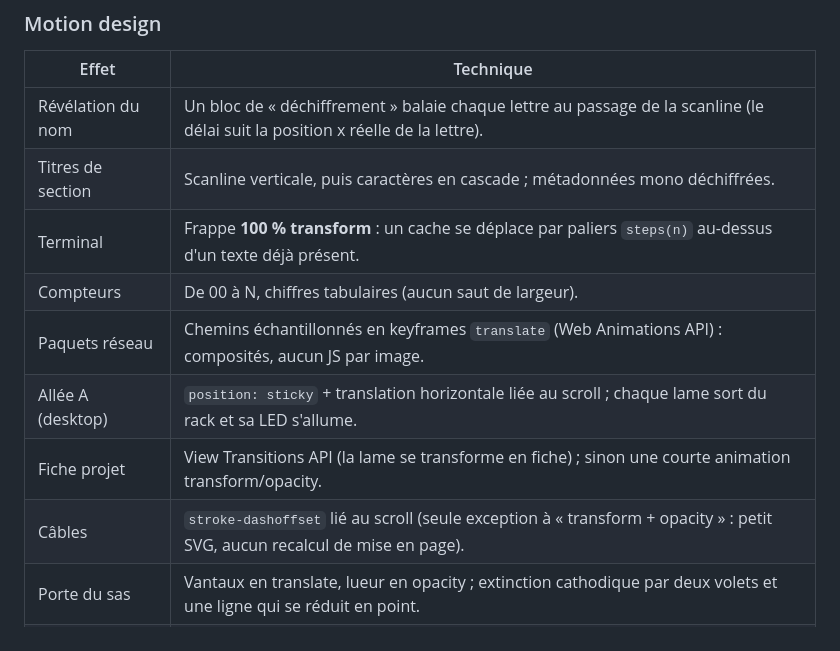
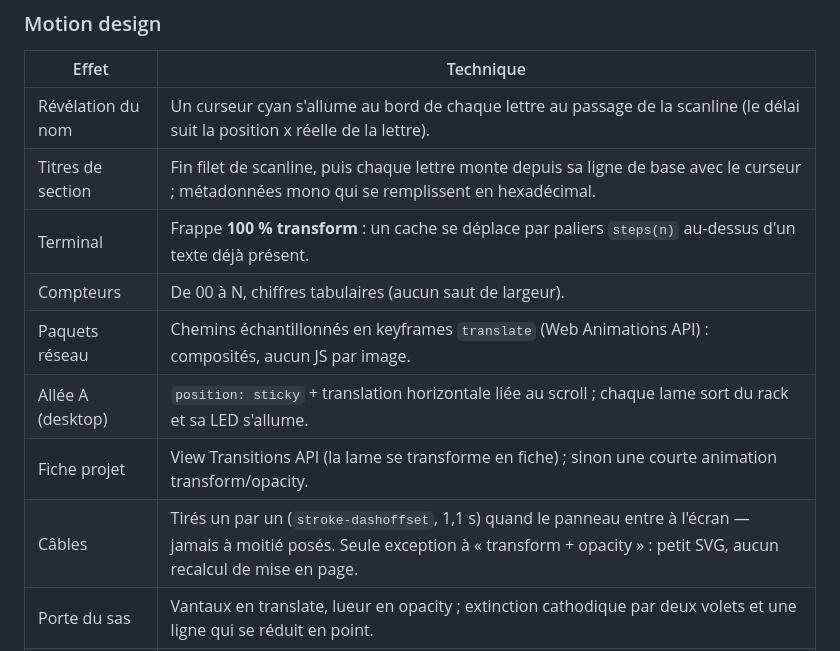
Before and after one commit to frnooz/portfolio_3D, a Markdown page: README.md, the part around one of its changes. GitHub-like rendering.

```diff
--- a/README.md
+++ b/README.md
@@ -131,14 +131,14 @@ Un rail de baie fixe (U42 → U01) suit la progression, et le header indique la
 
 | Effet | Technique |
 | --- | --- |
-| Révélation du nom | Un bloc de « déchiffrement » balaie chaque lettre au passage de la scanline (le délai suit la position x réelle de la lettre). |
-| Titres de section | Scanline verticale, puis caractères en cascade ; métadonnées mono déchiffrées. |
+| Révélation du nom | Un curseur cyan s'allume au bord de chaque lettre au passage de la scanline (le délai suit la position x réelle de la lettre). |
+| Titres de section | Fin filet de scanline, puis chaque lettre monte depuis sa ligne de base avec le curseur ; métadonnées mono qui se remplissent en hexadécimal. |
 | Terminal | Frappe **100 % transform** : un cache se déplace par paliers `steps(n)` au-dessus d'un texte déjà présent. |
 | Compteurs | De 00 à N, chiffres tabulaires (aucun saut de largeur). |
 | Paquets réseau | Chemins échantillonnés en keyframes `translate` (Web Animations API) : composités, aucun JS par image. |
 | Allée A (desktop) | `position: sticky` + translation horizontale liée au scroll ; chaque lame sort du rack et sa LED s'allume. |
 | Fiche projet | View Transitions API (la lame se transforme en fiche) ; sinon une courte animation transform/opacity. |
-| Câbles | `stroke-dashoffset` lié au scroll (seule exception à « transform + opacity » : petit SVG, aucun recalcul de mise en page). |
+| Câbles | Tirés un par un (`stroke-dashoffset`, 1,1 s) quand le panneau entre à l'écran — jamais à moitié posés. Seule exception à « transform + opacity » : petit SVG, aucun recalcul de mise en page. |
 | Porte du sas | Vantaux en translate, lueur en opacity ; extinction cathodique par deux volets et une ligne qui se réduit en point. |
 | Réticule | Suit le pointeur avec ses coordonnées de page ; seulement avec un pointeur fin, **sans jamais masquer le curseur natif**. |
 | Divers | Boutons magnétiques, header dont le numéro « roule », grain très léger, scroll fluide (Lenis). |
```
Also changed, not shown: other parts of README.md (+2 -2 lines), docs/2d-brassage.jpg, docs/2d-hero.jpg, docs/2d-projets.jpg, docs/2d-sas.jpg, 10 other files.
